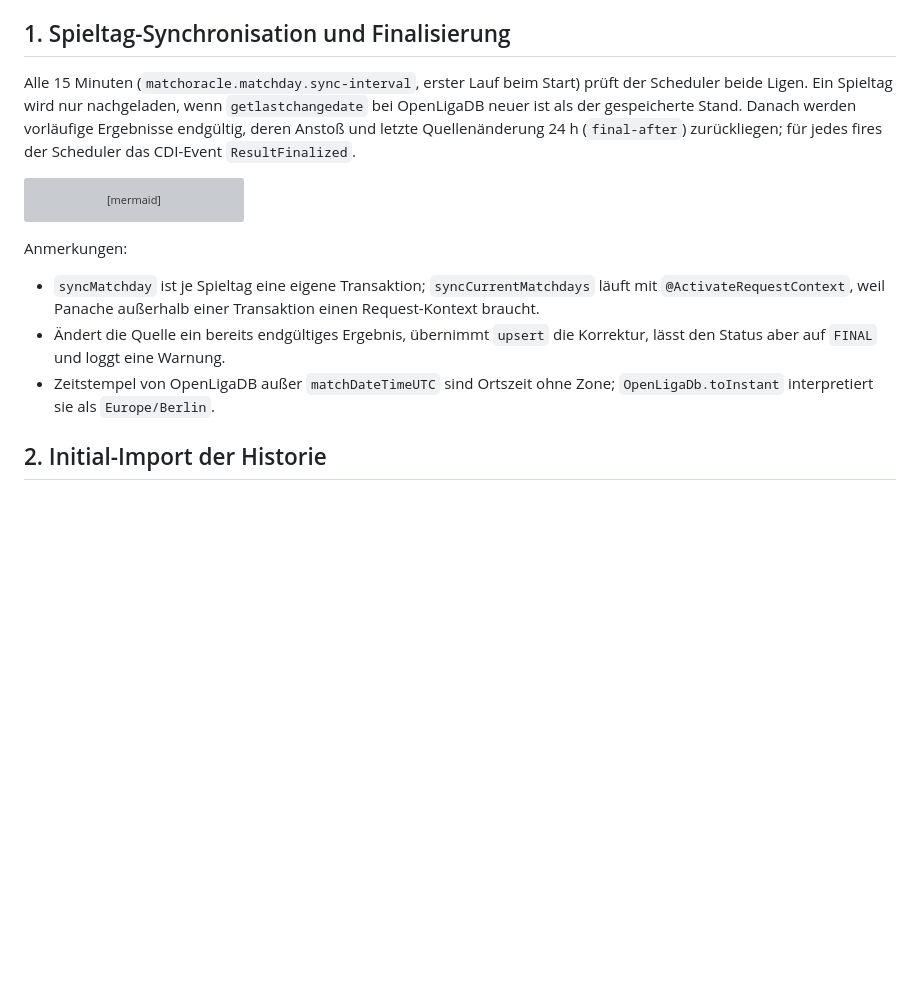
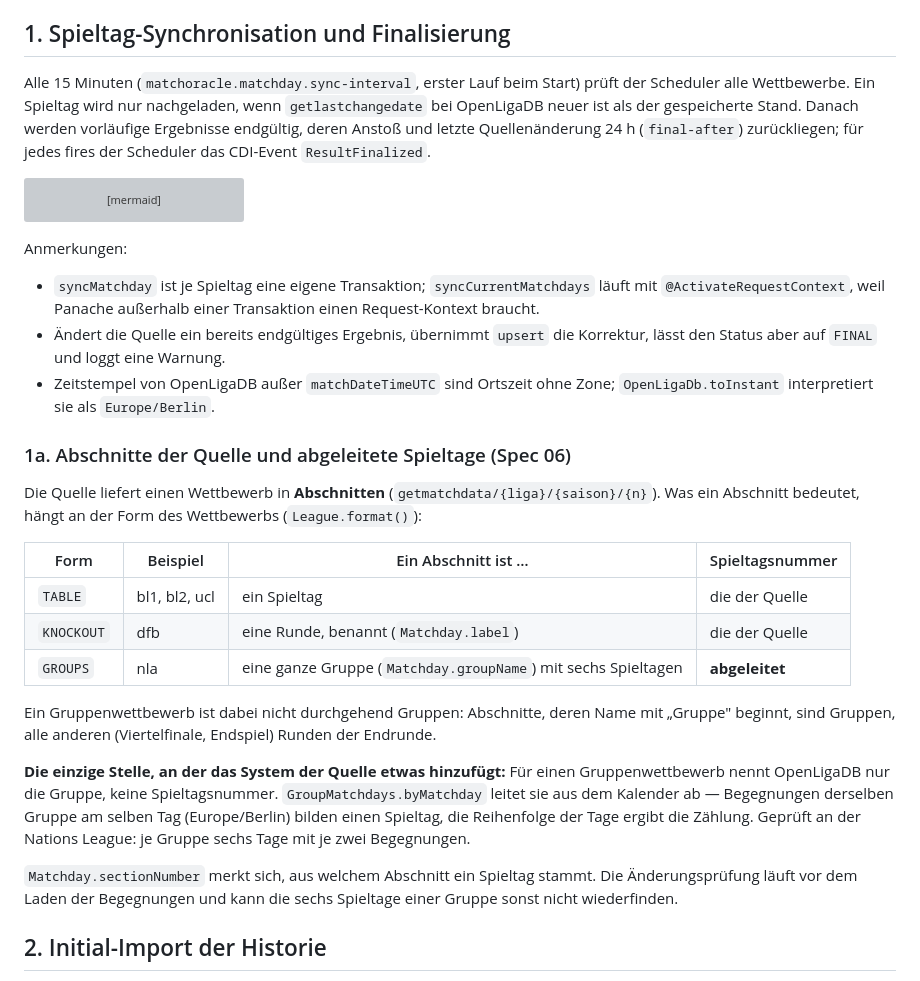
Before and after one commit to mgoericke/rasenradar, a Markdown page: docs/architecture/ablaeufe.md, the part around the change. Rendered like a GitHub page; blank space fills up the shorter version; grey boxes are pictures that could not be loaded.

Commit message:
docs(matchday): Abschnitte und abgeleitete Gruppenspieltage in den Ablaeufen
Co-Authored-By: Claude Opus 5 <noreply@anthropic.com>

````diff
--- a/docs/architecture/ablaeufe.md
+++ b/docs/architecture/ablaeufe.md
@@ -4,7 +4,7 @@ Die wichtigen Abläufe mit Verweis auf die beteiligten Klassen. Konfigurationswe
 
 ## 1. Spieltag-Synchronisation und Finalisierung
 
-Alle 15 Minuten (`matchoracle.matchday.sync-interval`, erster Lauf beim Start) prüft der Scheduler beide Ligen. Ein Spieltag wird nur nachgeladen, wenn `getlastchangedate` bei OpenLigaDB neuer ist als der gespeicherte Stand. Danach werden vorläufige Ergebnisse endgültig, deren Anstoß und letzte Quellenänderung 24 h (`final-after`) zurückliegen; für jedes fires der Scheduler das CDI-Event `ResultFinalized`.
+Alle 15 Minuten (`matchoracle.matchday.sync-interval`, erster Lauf beim Start) prüft der Scheduler alle Wettbewerbe. Ein Spieltag wird nur nachgeladen, wenn `getlastchangedate` bei OpenLigaDB neuer ist als der gespeicherte Stand. Danach werden vorläufige Ergebnisse endgültig, deren Anstoß und letzte Quellenänderung 24 h (`final-after`) zurückliegen; für jedes fires der Scheduler das CDI-Event `ResultFinalized`.
 
 ```mermaid
 sequenceDiagram
@@ -52,6 +52,22 @@ Anmerkungen:
 - `syncMatchday` ist je Spieltag eine eigene Transaktion; `syncCurrentMatchdays` läuft mit `@ActivateRequestContext`, weil Panache außerhalb einer Transaktion einen Request-Kontext braucht.
 - Ändert die Quelle ein bereits endgültiges Ergebnis, übernimmt `upsert` die Korrektur, lässt den Status aber auf `FINAL` und loggt eine Warnung.
 - Zeitstempel von OpenLigaDB außer `matchDateTimeUTC` sind Ortszeit ohne Zone; `OpenLigaDb.toInstant` interpretiert sie als `Europe/Berlin`.
+
+### 1a. Abschnitte der Quelle und abgeleitete Spieltage (Spec 06)
+
+Die Quelle liefert einen Wettbewerb in **Abschnitten** (`getmatchdata/{liga}/{saison}/{n}`). Was ein Abschnitt bedeutet, hängt an der Form des Wettbewerbs (`League.format()`):
+
+| Form | Beispiel | Ein Abschnitt ist … | Spieltagsnummer |
+|------|----------|---------------------|-----------------|
+| `TABLE` | bl1, bl2, ucl | ein Spieltag | die der Quelle |
+| `KNOCKOUT` | dfb | eine Runde, benannt (`Matchday.label`) | die der Quelle |
+| `GROUPS` | nla | eine ganze Gruppe (`Matchday.groupName`) mit sechs Spieltagen | **abgeleitet** |
+
+Ein Gruppenwettbewerb ist dabei nicht durchgehend Gruppen: Abschnitte, deren Name mit „Gruppe" beginnt, sind Gruppen, alle anderen (Viertelfinale, Endspiel) Runden der Endrunde.
+
+**Die einzige Stelle, an der das System der Quelle etwas hinzufügt:** Für einen Gruppenwettbewerb nennt OpenLigaDB nur die Gruppe, keine Spieltagsnummer. `GroupMatchdays.byMatchday` leitet sie aus dem Kalender ab — Begegnungen derselben Gruppe am selben Tag (Europe/Berlin) bilden einen Spieltag, die Reihenfolge der Tage ergibt die Zählung. Geprüft an der Nations League: je Gruppe sechs Tage mit je zwei Begegnungen.
+
+`Matchday.sectionNumber` merkt sich, aus welchem Abschnitt ein Spieltag stammt. Die Änderungsprüfung läuft vor dem Laden der Begegnungen und kann die sechs Spieltage einer Gruppe sonst nicht wiederfinden.
 
 ## 2. Initial-Import der Historie
 
````
